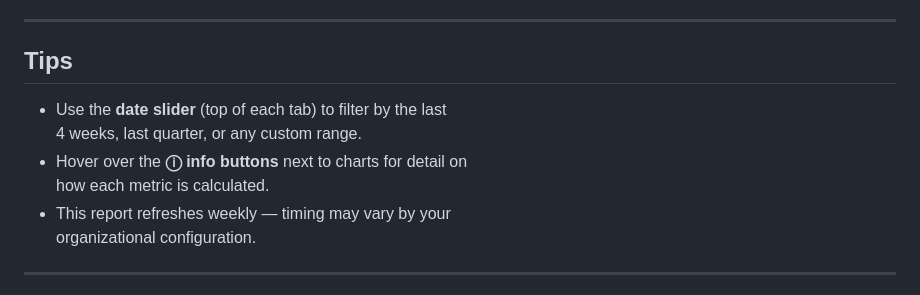
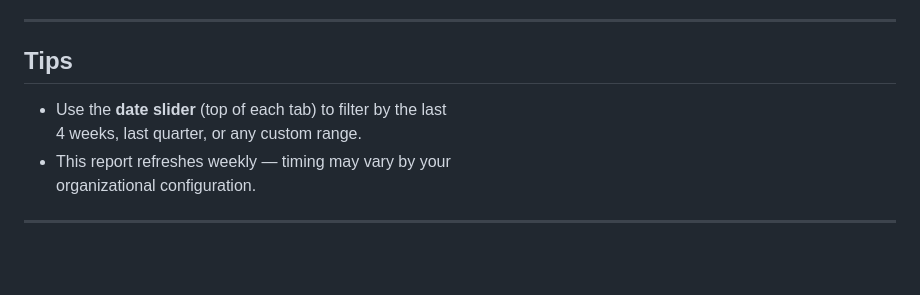
Before and after one commit to sbrandl1005/copilot-personal-dashboard, a Markdown page: README.md, the part around one of its changes. Rendered like a GitHub page; blank space fills up the shorter version.

Commit message:
Fix formatting and wording in README.md

```diff
--- a/README.md
+++ b/README.md
@@ -55,8 +55,6 @@
 
   - Use the **date slider** (top of each tab) to filter by the last
     4 weeks, last quarter, or any custom range.
-  - Hover over the **ⓘ info buttons** next to charts for detail on
-    how each metric is calculated.
   - This report refreshes weekly — timing may vary by your
     organizational configuration.
 
```
Also changed, not shown: other parts of README.md (+1 -2 lines).
